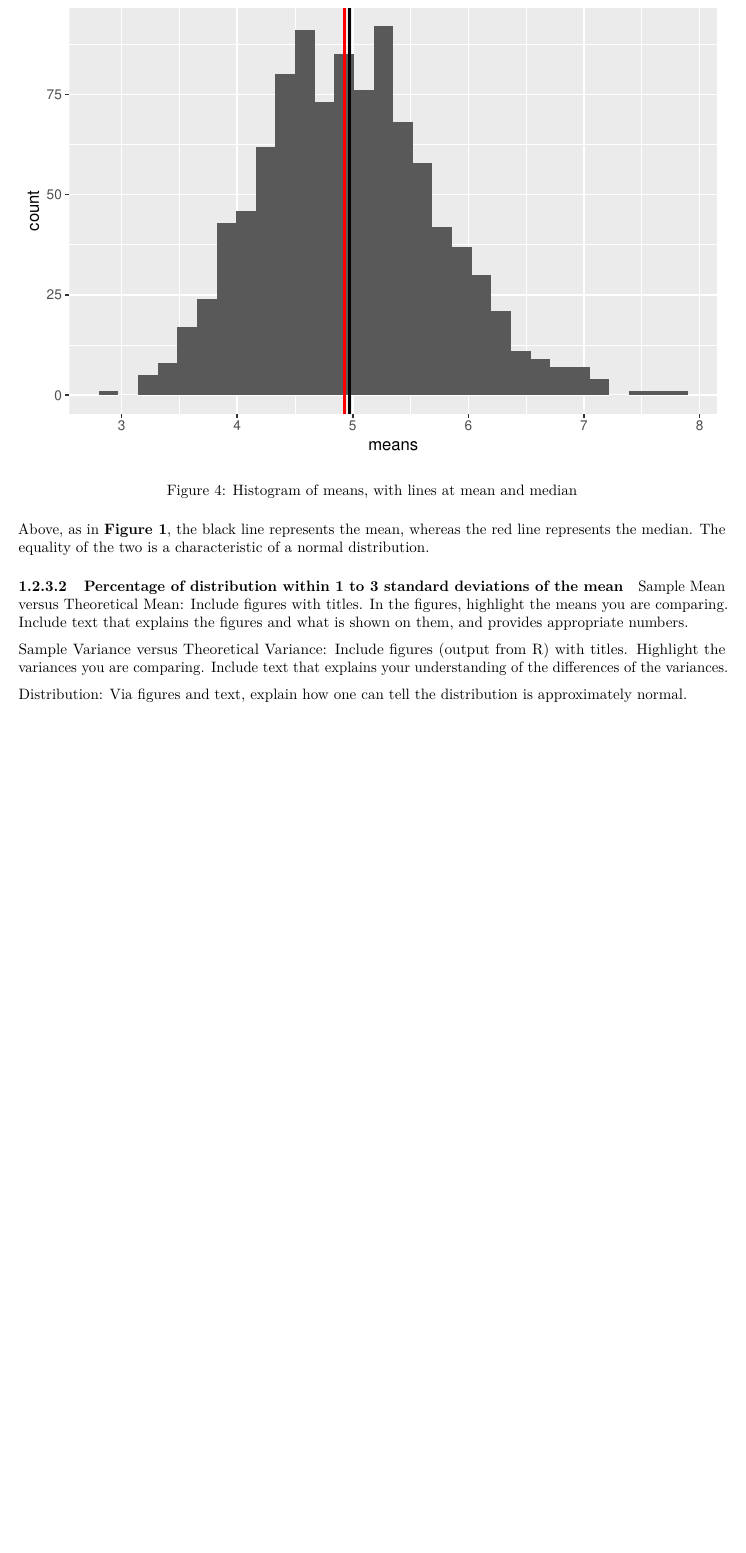
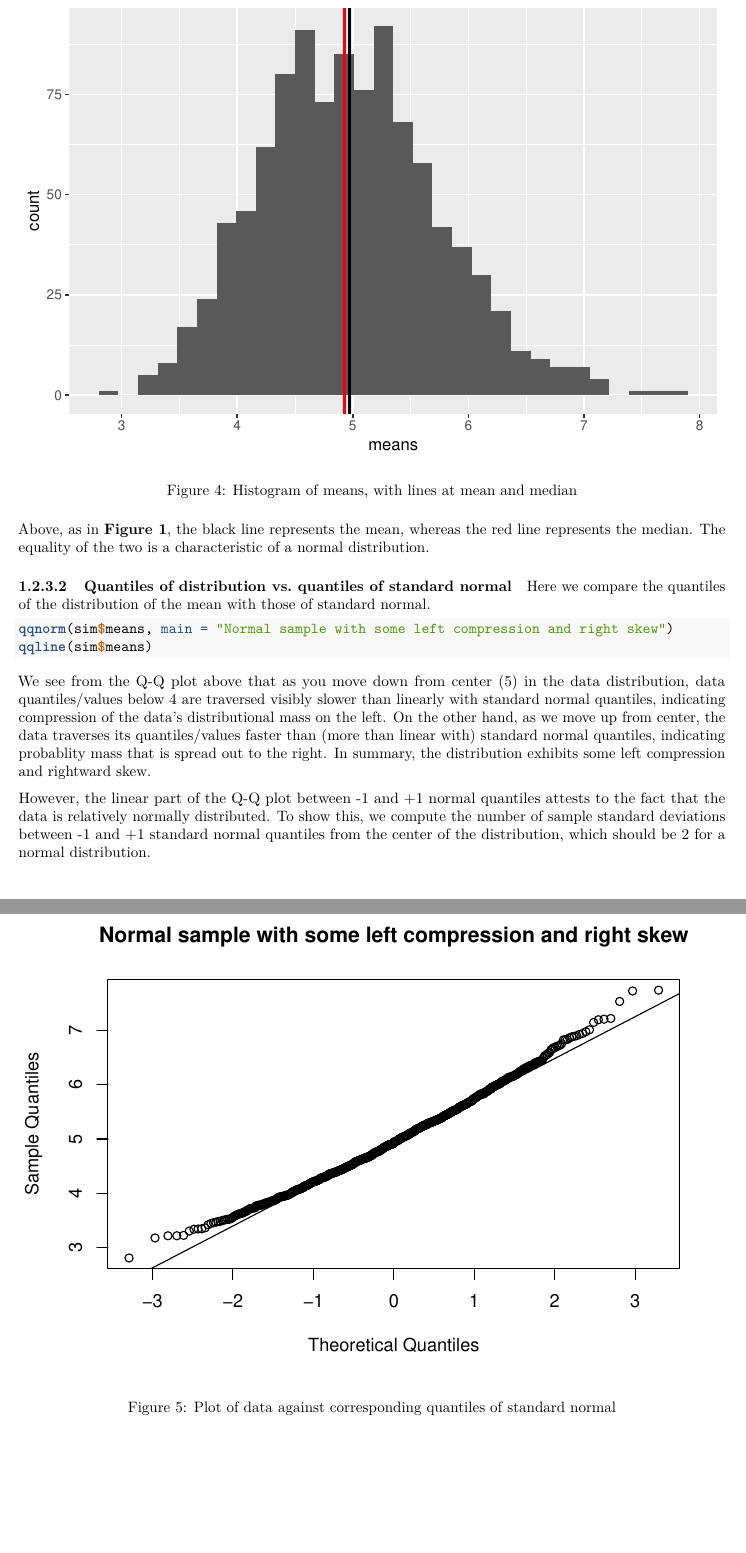
Before and after one commit to clarpaul/Inference_Project, an R Markdown document (Inference_Project.Rmd): part of page 6 of 7 before the commit and two parts of pages 6 and 7 of 8 after it, the two joined at a grey line, cut so that both start at the same text, the shorter picture padded with empty space. Rendered offline with R 4.5, knitr and Pandoc, then LaTeX, with nearby package versions.

Commit message:
First complete draft of part I

````diff
--- a/Inference_Project.Rmd
+++ b/Inference_Project.Rmd
@@ -111,12 +111,16 @@ print(g)
 
 Above, as in **Figure 1**, the black line represents the mean, whereas the red line represents the median. The equality of the two is a characteristic of a normal distribution.
 
-#### Percentage of distribution within 1 to 3 standard deviations of the mean
+#### Quantiles of distribution vs. quantiles of standard normal
 
-```{r percent_of_distribution}
+Here we compare the quantiles of the distribution of the mean with those of standard normal.
 
+```{r quantiles_of_distribution, fig.cap="Plot of data against corresponding quantiles of standard normal"}
+qqnorm(sim$means, main = "Normal sample with some left compression and right skew")
+qqline(sim$means)
 ```
 
-Sample Mean versus Theoretical Mean: Include figures with titles. In the figures, highlight the means you are comparing. Include text that explains the figures and what is shown on them, and provides appropriate numbers.
+We see from the Q-Q plot above that as you move down from center (`r 1/lambda`) in the data distribution, data quantiles/values below 4 are traversed visibly slower than linearly with standard normal quantiles, indicating compression of the data's distributional mass on the left. On the other hand, as we move up from center, the data traverses its quantiles/values faster than (more than linear with) standard normal quantiles, indicating probablity mass that is spread out to the right.  In summary, the distribution exhibits some left compression and rightward skew.
 
-Sample Variance versus Theoretical Variance: Include figures (output from R) with titles. Highlight the variances you are comparing. Include text that explains your understanding of the differences of the variances.
+However, the linear part of the Q-Q plot between -1 and +1 normal quantiles attests to the fact that the data is relatively normally distributed.  To show this, we compute the number of sample standard deviations between -1 and +1 standard normal quantiles from the center of the distribution, which should be 2 for a normal distribution.
+```{r}
@@ -123,5 +131,4 @@ Sample Variance versus Theoretical Variance: Include figures (output from R) wit
 
-Distribution: Via figures and text, explain how one can tell the distribution is approximately normal.
 
 # Basic Inferential Data Analysis
 
````
Also changed, not shown: Inference_Project.pdf, Inference_Project.Rmd (4 more changed lines).
